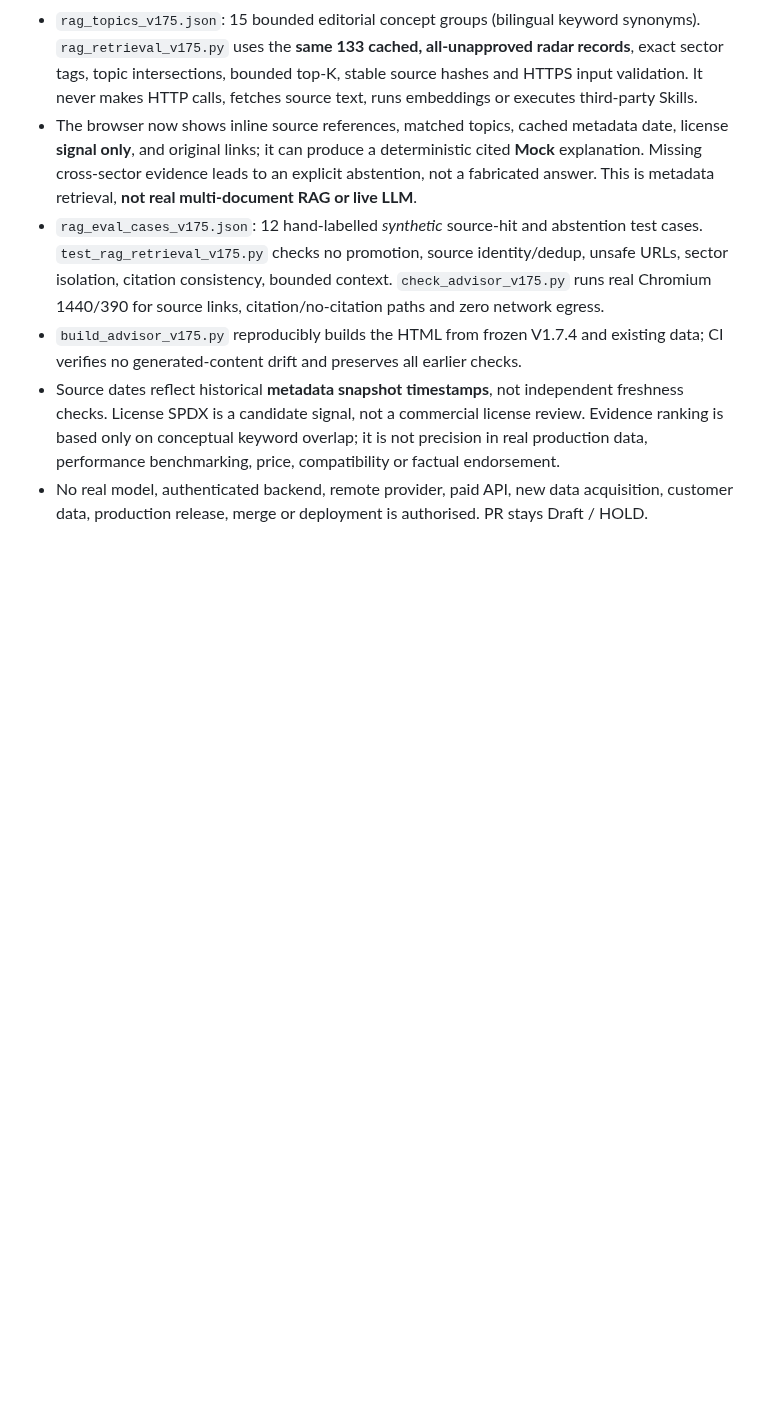
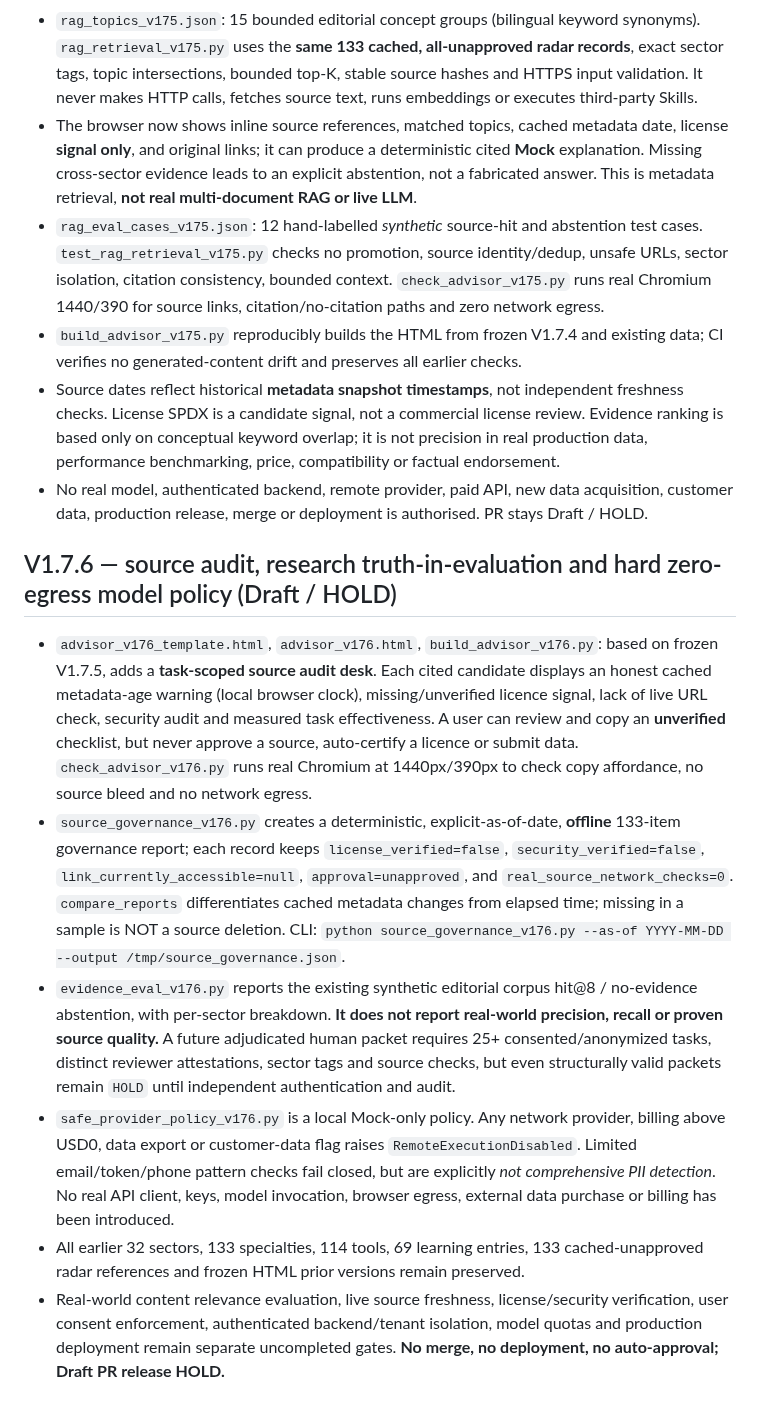
Before and after one commit to xuanyiting68-hash/awesome-ai-capability-atlas-yifalin, a Markdown page: industry-atlas/README.md, the part around the change. Drawn GitHub-style; blank space fills up the shorter version.

Commit message:
docs(atlas): V1.7.6 limits, audit evidence, human review gate and zero model spending

```diff
--- a/industry-atlas/README.md
+++ b/industry-atlas/README.md
@@ -176,3 +176,12 @@ User-facing improvements:
 - `build_advisor_v175.py` reproducibly builds the HTML from frozen V1.7.4 and existing data; CI verifies no generated-content drift and preserves all earlier checks.
 - Source dates reflect historical **metadata snapshot timestamps**, not independent freshness checks. License SPDX is a candidate signal, not a commercial license review. Evidence ranking is based only on conceptual keyword overlap; it is not precision in real production data, performance benchmarking, price, compatibility or factual endorsement.
 - No real model, authenticated backend, remote provider, paid API, new data acquisition, customer data, production release, merge or deployment is authorised. PR stays Draft / HOLD.
+
+## V1.7.6 — source audit, research truth-in-evaluation and hard zero-egress model policy (Draft / HOLD)
+
+- `advisor_v176_template.html`, `advisor_v176.html`, `build_advisor_v176.py`: based on frozen V1.7.5, adds a **task-scoped source audit desk**. Each cited candidate displays an honest cached metadata-age warning (local browser clock), missing/unverified licence signal, lack of live URL check, security audit and measured task effectiveness. A user can review and copy an **unverified** checklist, but never approve a source, auto-certify a licence or submit data. `check_advisor_v176.py` runs real Chromium at 1440px/390px to check copy affordance, no source bleed and no network egress.
+- `source_governance_v176.py` creates a deterministic, explicit-as-of-date, **offline** 133-item governance report; each record keeps `license_verified=false`, `security_verified=false`, `link_currently_accessible=null`, `approval=unapproved`, and `real_source_network_checks=0`. `compare_reports` differentiates cached metadata changes from elapsed time; missing in a sample is NOT a source deletion. CLI: `python source_governance_v176.py --as-of YYYY-MM-DD --output /tmp/source_governance.json`.
+- `evidence_eval_v176.py` reports the existing synthetic editorial corpus hit@8 / no-evidence abstention, with per-sector breakdown. **It does not report real-world precision, recall or proven source quality.** A future adjudicated human packet requires 25+ consented/anonymized tasks, distinct reviewer attestations, sector tags and source checks, but even structurally valid packets remain `HOLD` until independent authentication and audit.
+- `safe_provider_policy_v176.py` is a local Mock-only policy. Any network provider, billing above USD0, data export or customer-data flag raises `RemoteExecutionDisabled`. Limited email/token/phone pattern checks fail closed, but are explicitly *not comprehensive PII detection*. No real API client, keys, model invocation, browser egress, external data purchase or billing has been introduced.
+- All earlier 32 sectors, 133 specialties, 114 tools, 69 learning entries, 133 cached-unapproved radar references and frozen HTML prior versions remain preserved.
+- Real-world content relevance evaluation, live source freshness, license/security verification, user consent enforcement, authenticated backend/tenant isolation, model quotas and production deployment remain separate uncompleted gates. **No merge, no deployment, no auto-approval; Draft PR release HOLD.**
```
